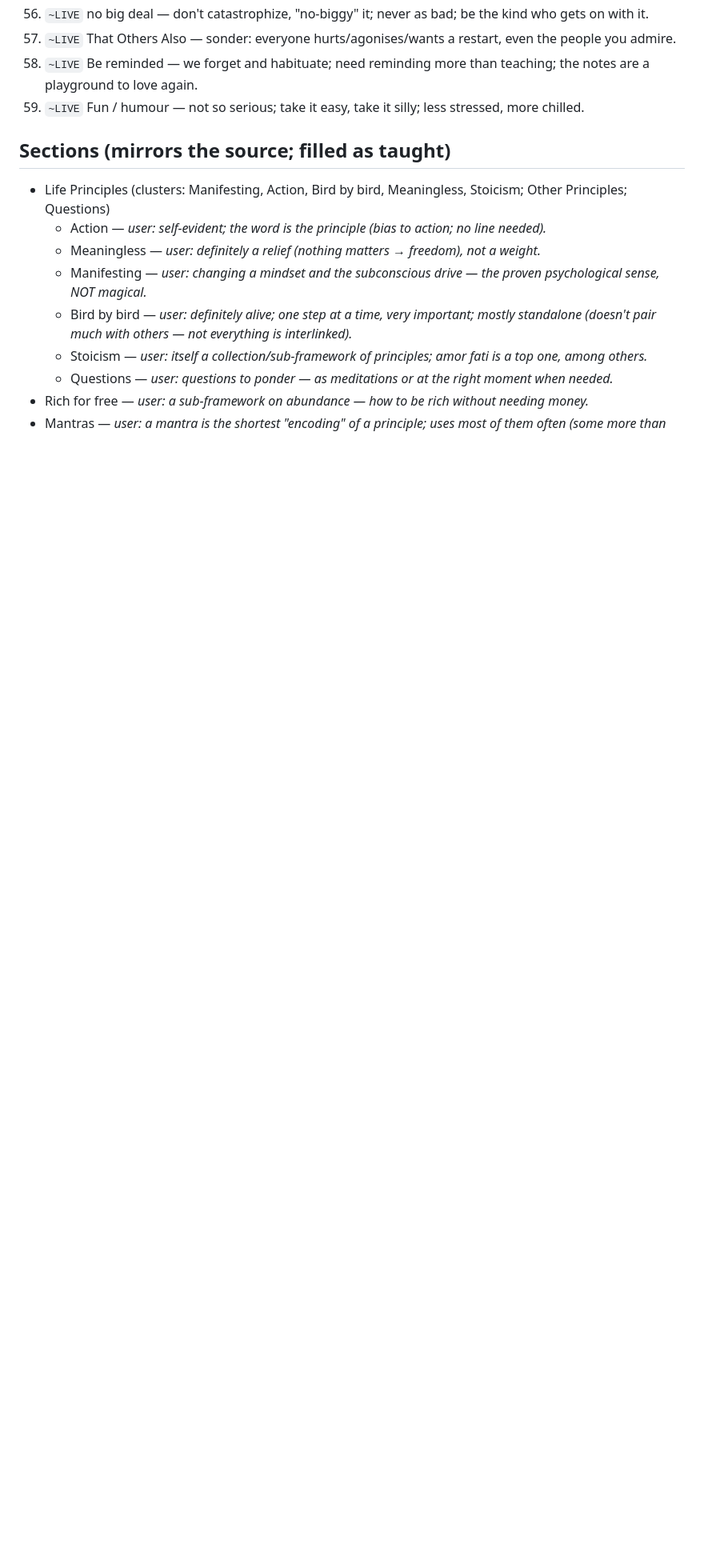
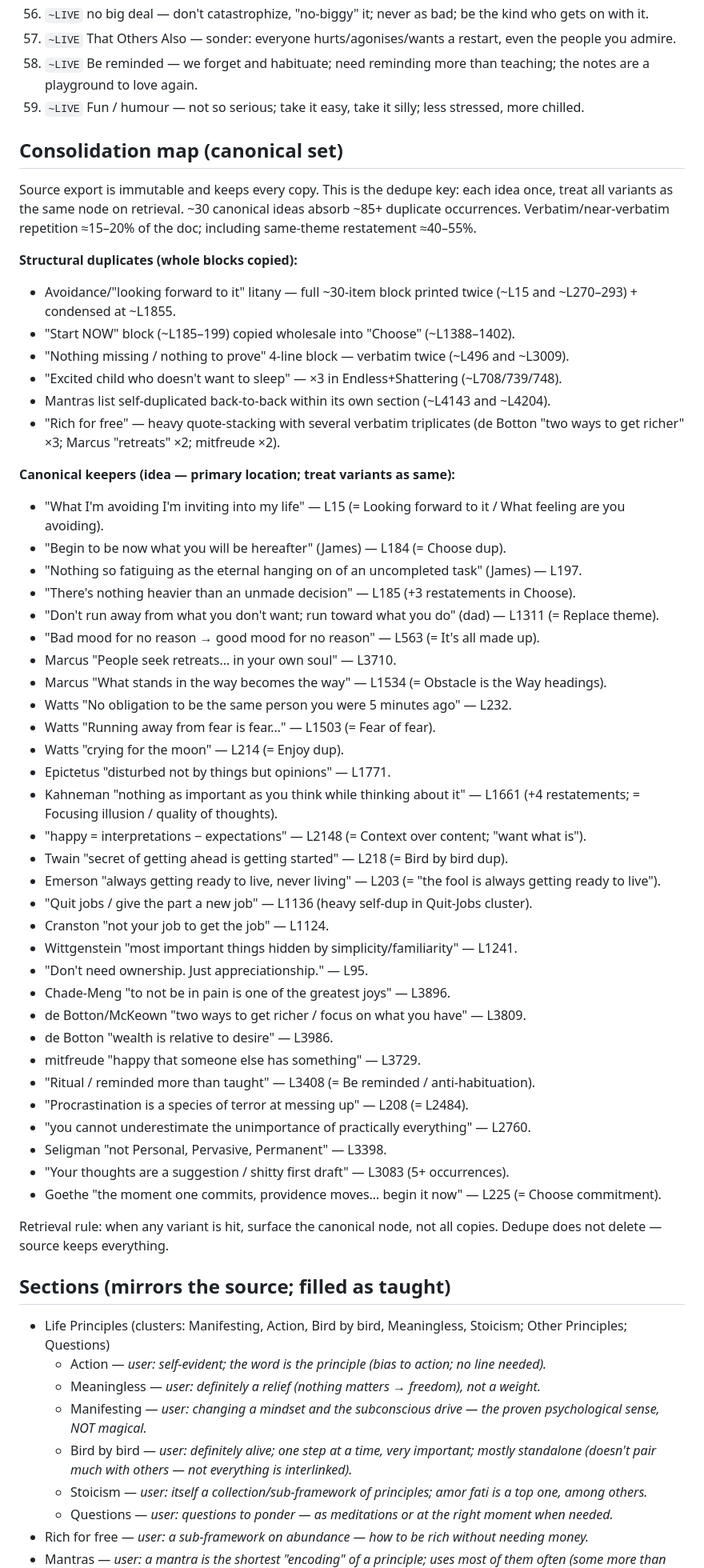
Before and after one commit to SaarShai/Alfred, a Markdown page: L2_facts/user-principles-working.md, the part around the change. Shown at 80% size. Drawn GitHub-style; blank space fills up the shorter version.

Commit message:
Add consolidation map to principles working version
~30 canonical ideas absorbing ~85+ duplicate occurrences; structural
block-dupes flagged (avoidance litany 2x, Start NOW copied into Choose,
etc.). Source export untouched (immutable) — map is the dedupe key.

Co-Authored-By: Claude Opus 4.7 (1M context) <noreply@anthropic.com>

```diff
--- a/L2_facts/user-principles-working.md
+++ b/L2_facts/user-principles-working.md
@@ -119,6 +119,52 @@ Status key: `?`=not yet decoded · `~`=glossed (LIVE by default) · `??`=cryptic
 58. `~LIVE` Be reminded — we forget and habituate; need reminding more than teaching; the notes are a playground to love again.
 59. `~LIVE` Fun / humour — not so serious; take it easy, take it silly; less stressed, more chilled.
 
+## Consolidation map (canonical set)
+
+Source export is immutable and keeps every copy. This is the dedupe key: each idea once, treat all variants as the same node on retrieval. ~30 canonical ideas absorb ~85+ duplicate occurrences. Verbatim/near-verbatim repetition ≈15–20% of the doc; including same-theme restatement ≈40–55%.
+
+**Structural duplicates (whole blocks copied):**
+- Avoidance/"looking forward to it" litany — full ~30-item block printed twice (~L15 and ~L270–293) + condensed at ~L1855.
+- "Start NOW" block (~L185–199) copied wholesale into "Choose" (~L1388–1402).
+- "Nothing missing / nothing to prove" 4-line block — verbatim twice (~L496 and ~L3009).
+- "Excited child who doesn't want to sleep" — ×3 in Endless+Shattering (~L708/739/748).
+- Mantras list self-duplicated back-to-back within its own section (~L4143 and ~L4204).
+- "Rich for free" — heavy quote-stacking with several verbatim triplicates (de Botton "two ways to get richer" ×3; Marcus "retreats" ×2; mitfreude ×2).
+
+**Canonical keepers (idea — primary location; treat variants as same):**
+- "What I'm avoiding I'm inviting into my life" — L15 (= Looking forward to it / What feeling are you avoiding).
+- "Begin to be now what you will be hereafter" (James) — L184 (= Choose dup).
+- "Nothing so fatiguing as the eternal hanging on of an uncompleted task" (James) — L197.
+- "There's nothing heavier than an unmade decision" — L185 (+3 restatements in Choose).
+- "Don't run away from what you don't want; run toward what you do" (dad) — L1311 (= Replace theme).
+- "Bad mood for no reason → good mood for no reason" — L563 (= It's all made up).
+- Marcus "People seek retreats… in your own soul" — L3710.
+- Marcus "What stands in the way becomes the way" — L1534 (= Obstacle is the Way headings).
+- Watts "No obligation to be the same person you were 5 minutes ago" — L232.
+- Watts "Running away from fear is fear…" — L1503 (= Fear of fear).
+- Watts "crying for the moon" — L214 (= Enjoy dup).
+- Epictetus "disturbed not by things but opinions" — L1771.
+- Kahneman "nothing as important as you think while thinking about it" — L1661 (+4 restatements; = Focusing illusion / quality of thoughts).
+- "happy = interpretations − expectations" — L2148 (= Context over content; "want what is").
+- Twain "secret of getting ahead is getting started" — L218 (= Bird by bird dup).
+- Emerson "always getting ready to live, never living" — L203 (= "the fool is always getting ready to live").
+- "Quit jobs / give the part a new job" — L1136 (heavy self-dup in Quit-Jobs cluster).
+- Cranston "not your job to get the job" — L1124.
+- Wittgenstein "most important things hidden by simplicity/familiarity" — L1241.
+- "Don't need ownership. Just appreciationship." — L95.
+- Chade-Meng "to not be in pain is one of the greatest joys" — L3896.
+- de Botton/McKeown "two ways to get richer / focus on what you have" — L3809.
+- de Botton "wealth is relative to desire" — L3986.
+- mitfreude "happy that someone else has something" — L3729.
+- "Ritual / reminded more than taught" — L3408 (= Be reminded / anti-habituation).
+- "Procrastination is a species of terror at messing up" — L208 (= L2484).
+- "you cannot underestimate the unimportance of practically everything" — L2760.
+- Seligman "not Personal, Pervasive, Permanent" — L3398.
+- "Your thoughts are a suggestion / shitty first draft" — L3083 (5+ occurrences).
+- Goethe "the moment one commits, providence moves… begin it now" — L225 (= Choose commitment).
+
+Retrieval rule: when any variant is hit, surface the canonical node, not all copies. Dedupe does not delete — source keeps everything.
+
 ## Sections (mirrors the source; filled as taught)
 
 - Life Principles (clusters: Manifesting, Action, Bird by bird, Meaningless, Stoicism; Other Principles; Questions)
```
